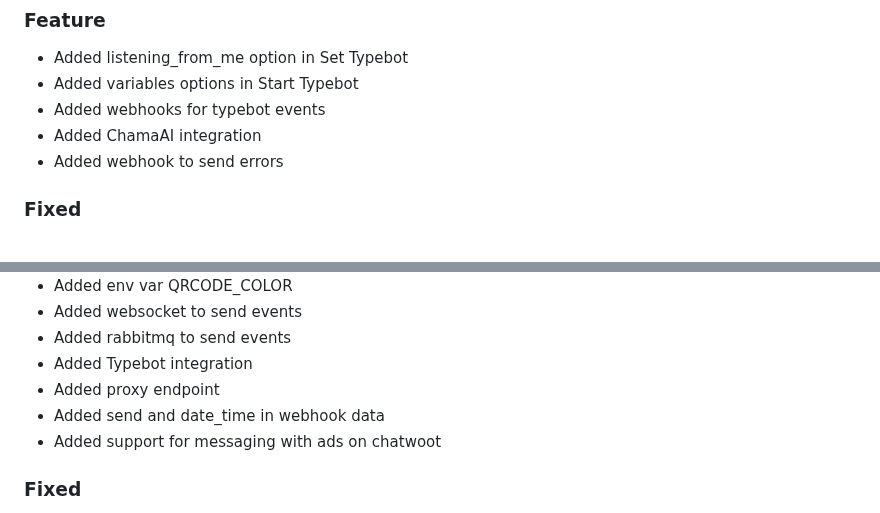
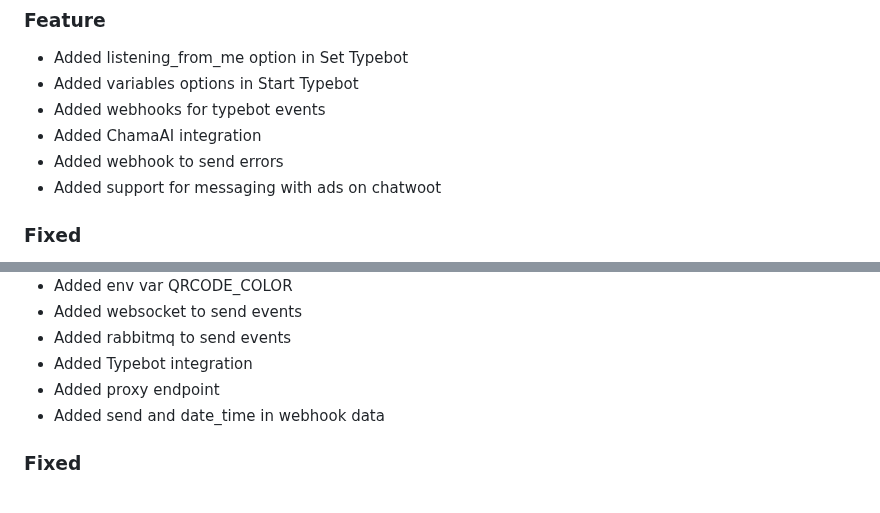
Before and after one commit to EvolutionAPI/evolution-api, a Markdown page: CHANGELOG.md, 2 parts joined by grey strips. Rendered like a GitHub page.

Commit message:
Added support for messaging with ads on chatwoot

```diff
--- a/CHANGELOG.md
+++ b/CHANGELOG.md
@@ -7,6 +7,7 @@
 * Added webhooks for typebot events
 * Added ChamaAI integration
 * Added webhook to send errors
+* Added support for messaging with ads on chatwoot
 
 ### Fixed
 
@@ -26,7 +27,6 @@
 * Added Typebot integration
 * Added proxy endpoint
 * Added send and date_time in webhook data
-* Added support for messaging with ads on chatwoot
 
 ### Fixed
 
```
